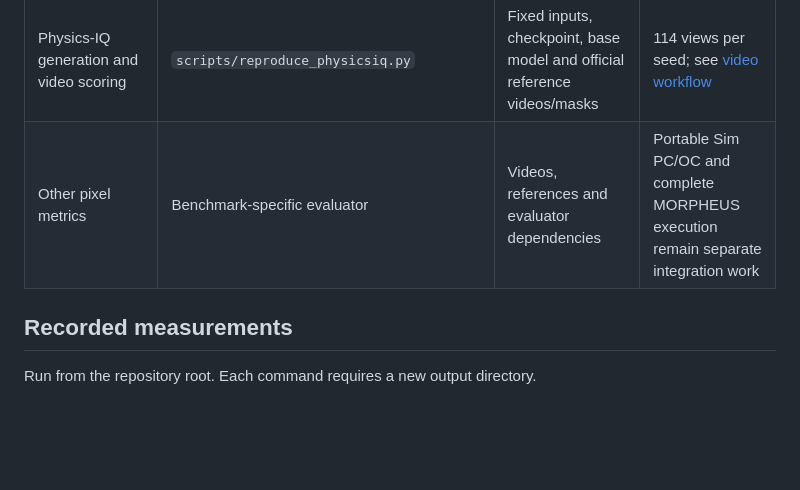
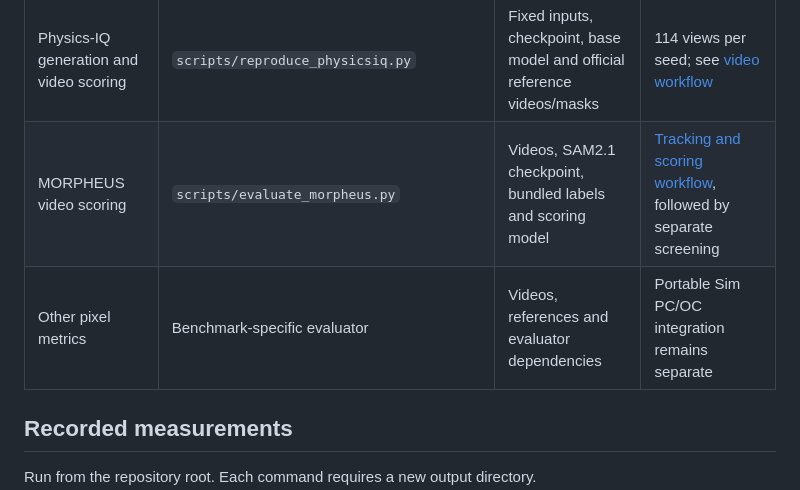
Before and after one commit to EnactPhys/EnactPhys, a Markdown page: docs/reproduction.md, the part around the change. Rendered like a GitHub page; blank space fills up the shorter version.

```diff
--- a/docs/reproduction.md
+++ b/docs/reproduction.md
@@ -18,7 +18,8 @@ EnactPhys Physics-IQ aggregates to 48.15780133372367, displayed as 48.16.
 | Score VQA and PP from videos | `scripts/evaluate_vqa.py`, `scripts/evaluate_pp.py` | Videos, evaluator models, PP trajectories and API access | Entry points prepared; GPU/API validation pending |
 | Real parameter-control tracking and score | `scripts/track_physdelta_real.py`, `scripts/evaluate_physdelta_real_pc.py` | Generated videos, published masks and task pairs, SAM2 checkpoint | Packaged; fresh GPU validation pending |
 | Physics-IQ generation and video scoring | `scripts/reproduce_physicsiq.py` | Fixed inputs, checkpoint, base model and official reference videos/masks | 114 views per seed; see [video workflow](physicsiq_video_reproduction.md) |
-| Other pixel metrics | Benchmark-specific evaluator | Videos, references and evaluator dependencies | Portable Sim PC/OC and complete MORPHEUS execution remain separate integration work |
+| MORPHEUS video scoring | `scripts/evaluate_morpheus.py` | Videos, SAM2.1 checkpoint, bundled labels and scoring model | [Tracking and scoring workflow](morpheus_video_scoring.md), followed by separate screening |
+| Other pixel metrics | Benchmark-specific evaluator | Videos, references and evaluator dependencies | Portable Sim PC/OC integration remains separate |
 
 ## Recorded measurements
 
```
Also changed, not shown: README.md (+1 -1 lines).
